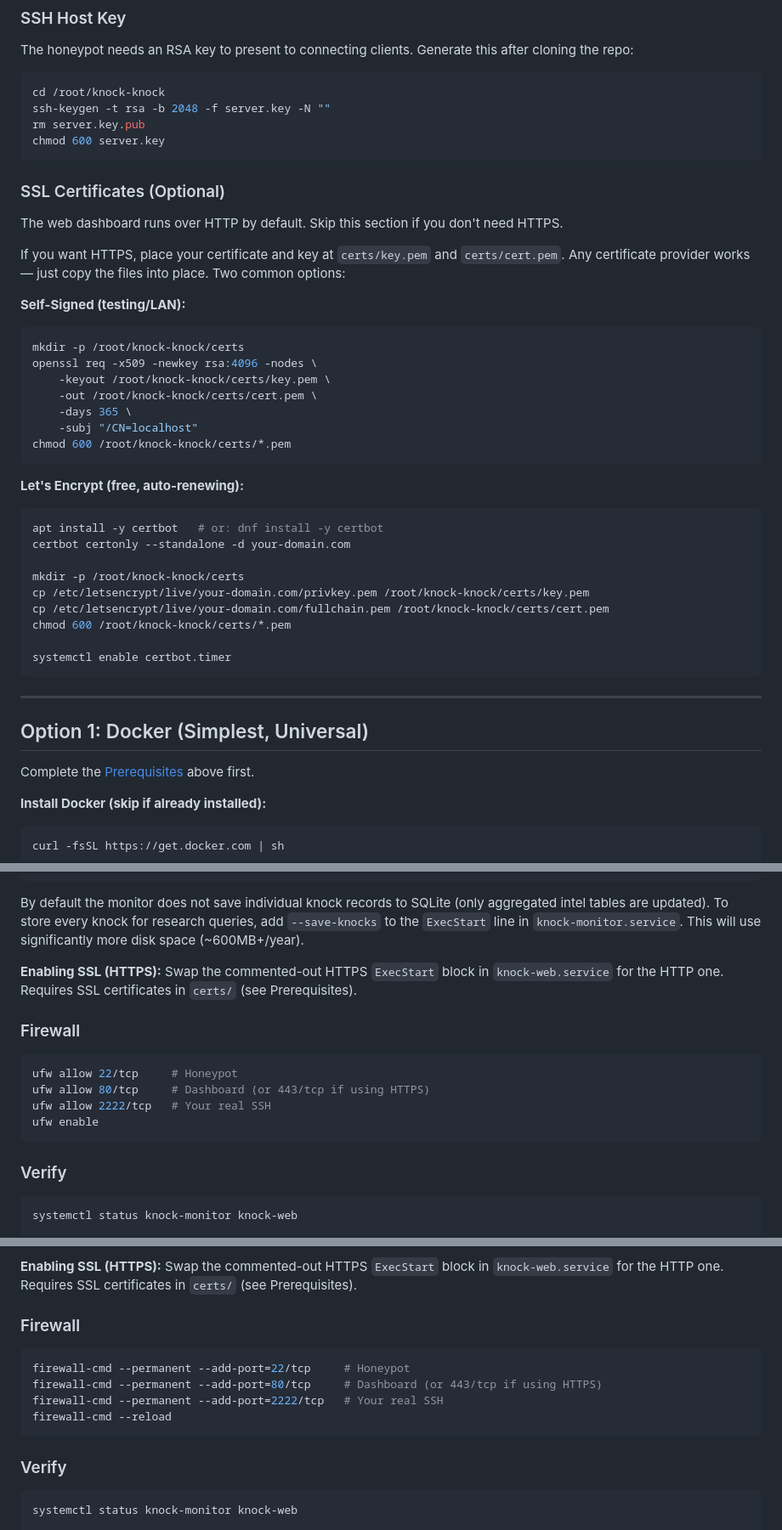
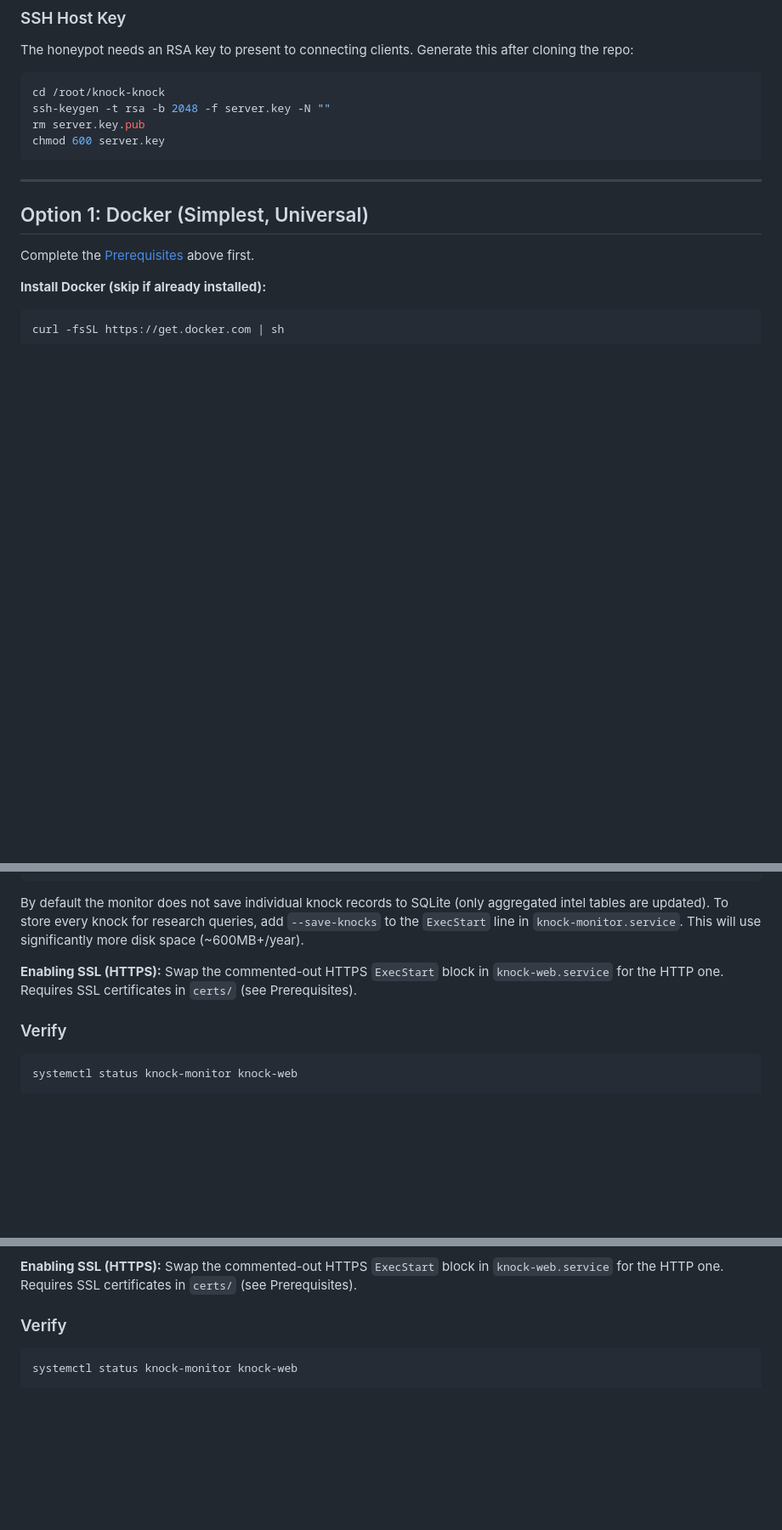
Before and after one commit to djkurlander/knock-knock, a Markdown page: INSTALL.md, 3 parts joined by grey strips. Shown at 85% size. Drawn GitHub-style; blank space fills up the shorter version.

````diff
--- a/INSTALL.md
+++ b/INSTALL.md
@@ -79,36 +79,6 @@ cd /root/knock-knock
 ssh-keygen -t rsa -b 2048 -f server.key -N ""
 rm server.key.pub
 chmod 600 server.key
-```
-
-### SSL Certificates (Optional)
-
-The web dashboard runs over HTTP by default. Skip this section if you don't need HTTPS.
-
-If you want HTTPS, place your certificate and key at `certs/key.pem` and `certs/cert.pem`. Any certificate provider works — just copy the files into place. Two common options:
-
-**Self-Signed (testing/LAN):**
-```bash
-mkdir -p /root/knock-knock/certs
-openssl req -x509 -newkey rsa:4096 -nodes \
-    -keyout /root/knock-knock/certs/key.pem \
-    -out /root/knock-knock/certs/cert.pem \
-    -days 365 \
-    -subj "/CN=localhost"
-chmod 600 /root/knock-knock/certs/*.pem
-```
-
-**Let's Encrypt (free, auto-renewing):**
-```bash
-apt install -y certbot   # or: dnf install -y certbot
-certbot certonly --standalone -d your-domain.com
-
-mkdir -p /root/knock-knock/certs
-cp /etc/letsencrypt/live/your-domain.com/privkey.pem /root/knock-knock/certs/key.pem
-cp /etc/letsencrypt/live/your-domain.com/fullchain.pem /root/knock-knock/certs/cert.pem
-chmod 600 /root/knock-knock/certs/*.pem
-
-systemctl enable certbot.timer
 ```
 
 ---
@@ -200,15 +170,6 @@ By default the monitor does not save individual knock records to SQLite (only ag
 
 **Enabling SSL (HTTPS):** Swap the commented-out HTTPS `ExecStart` block in `knock-web.service` for the HTTP one. Requires SSL certificates in `certs/` (see Prerequisites).
 
-### Firewall
-
-```bash
-ufw allow 22/tcp     # Honeypot
-ufw allow 80/tcp     # Dashboard (or 443/tcp if using HTTPS)
-ufw allow 2222/tcp   # Your real SSH
-ufw enable
-```
-
 ### Verify
 
 ```bash
@@ -272,15 +233,6 @@ systemctl start knock-monitor knock-web
 By default the monitor does not save individual knock records to SQLite (only aggregated intel tables are updated). To store every knock for research queries, add `--save-knocks` to the `ExecStart` line in `knock-monitor.service`. This will use significantly more disk space (~600MB+/year).
 
 **Enabling SSL (HTTPS):** Swap the commented-out HTTPS `ExecStart` block in `knock-web.service` for the HTTP one. Requires SSL certificates in `certs/` (see Prerequisites).
-
-### Firewall
-
-```bash
-firewall-cmd --permanent --add-port=22/tcp     # Honeypot
-firewall-cmd --permanent --add-port=80/tcp     # Dashboard (or 443/tcp if using HTTPS)
-firewall-cmd --permanent --add-port=2222/tcp   # Your real SSH
-firewall-cmd --reload
-```
 
 ### Verify
 
````
Also changed, not shown: other parts of INSTALL.md (+2 -2 lines).
